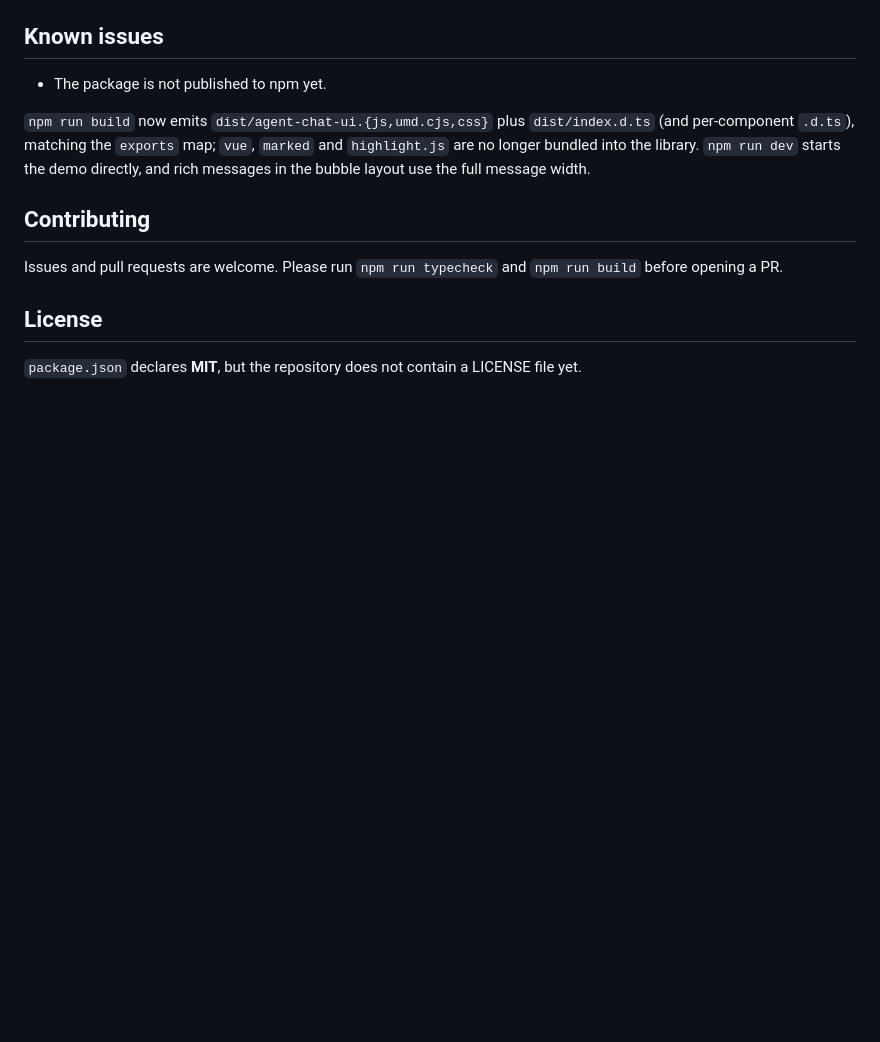
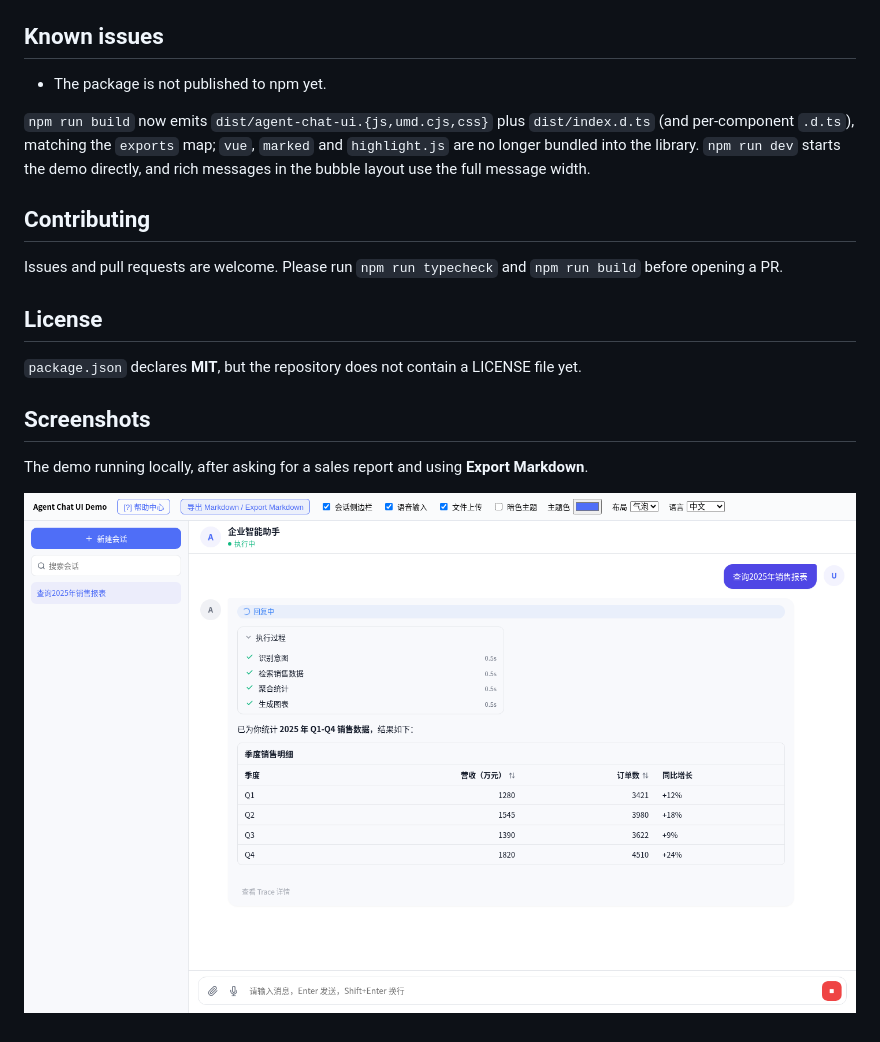
Before and after one commit to gatesenman/chatui, a Markdown page: README.md, the part around the change. GitHub-like rendering; pictures changed too: docs/screenshots/demo-export-markdown.png (added); blank space fills up the shorter version.

Commit message:
docs: add a screenshot of Markdown export in the demo

```diff
--- a/README.md
+++ b/README.md
@@ -138,3 +138,9 @@ Issues and pull requests are welcome. Please run `npm run typecheck` and `npm ru
 ## License
 
 `package.json` declares **MIT**, but the repository does not contain a LICENSE file yet.
+
+## Screenshots
+
+The demo running locally, after asking for a sales report and using **Export Markdown**.
+
+![ChatUI demo with Markdown export](docs/screenshots/demo-export-markdown.png)
```
Also changed, not shown: README.zh-CN.md (+6 -0 lines).
